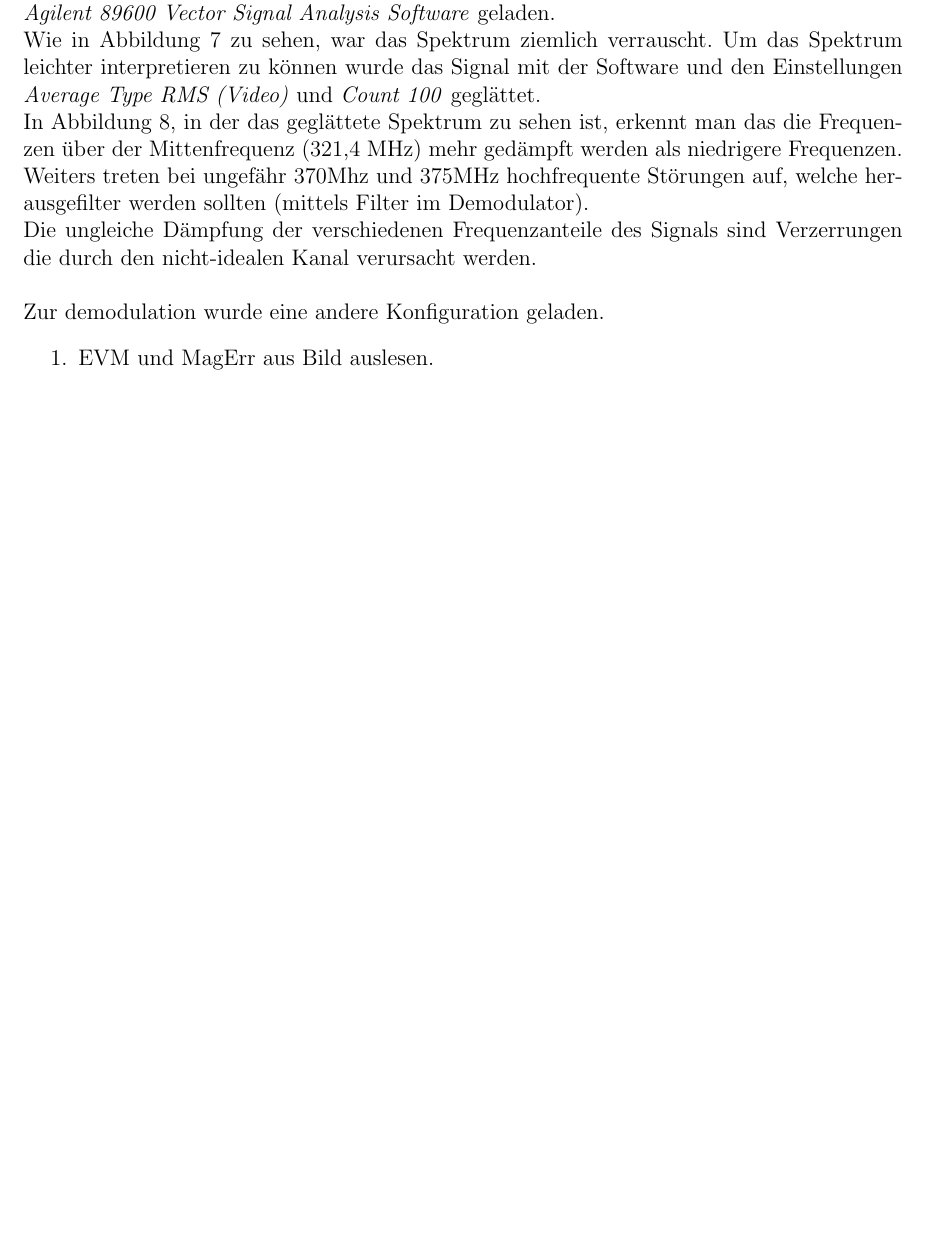
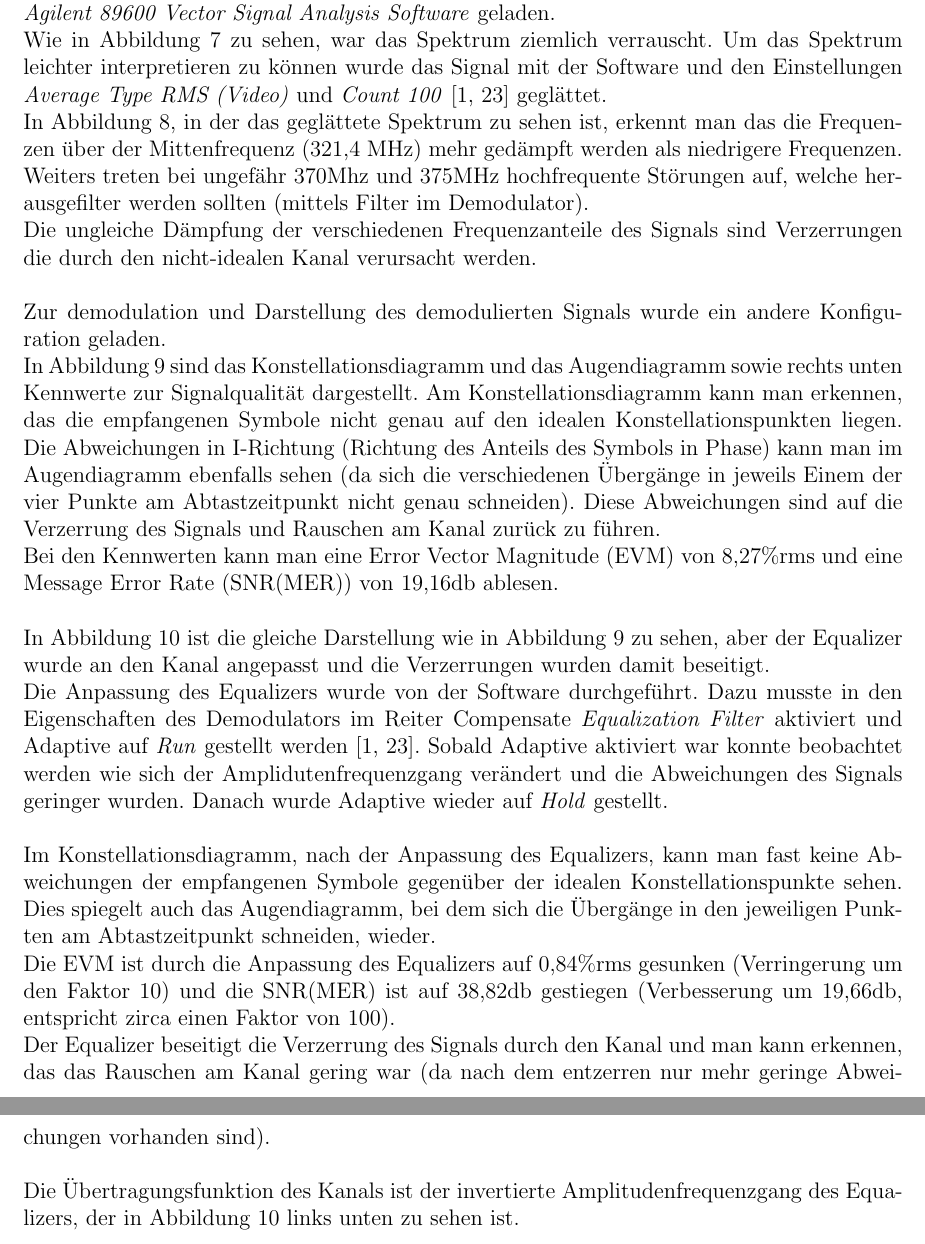
Before and after one commit to delanyinspiron6400/kernelpanicshared, a LaTeX document (NT-LAB/ÜbungE_Übertragungssysteme/digiueb/digiueb.tex): part of page 11 of 21 before the commit and two parts of pages 11 and 12 of 22 after it, the two joined at a grey line, cut so that both start at the same text, the shorter picture padded with empty space. Compiled offline with pdfLaTeX.

Commit message:
Aufgabe 2 fertiggestellt

```diff
--- a/NT-LAB/ÜbungE_Übertragungssysteme/digiueb/digiueb.tex
+++ b/NT-LAB/ÜbungE_Übertragungssysteme/digiueb/digiueb.tex
@@ -141,15 +141,24 @@ Es wurden keine Berechnungen durchgeführt.
 
 \subsection{Diskussion}
 Bei dieser Aufgabenstellung wurden bereitgestellte Daten (breitbandiges Signal), welche laut Aufgabenstellung mittels 16-QAM moduliert und über einen nicht-idealen Kanal mit Bandbegrenzung übertragen worden sind und die entsprechende Konfiguration in die Software \emph{Agilent 89600 Vector Signal Analysis Software} geladen.\\
-Wie in Abbildung \ref{fig:aufg2_16QAM_spec} zu sehen, war das Spektrum ziemlich verrauscht. Um das Spektrum leichter interpretieren zu können wurde das Signal mit der Software und den Einstellungen \emph{Average Type RMS (Video)} und \emph{Count 100} geglättet.\\
+Wie in Abbildung \ref{fig:aufg2_16QAM_spec} zu sehen, war das Spektrum ziemlich verrauscht. Um das Spektrum leichter interpretieren zu können wurde das Signal mit der Software und den Einstellungen \emph{Average Type RMS (Video)} und \emph{Count 100} \cite[23]{skript} geglättet.\\
 In Abbildung \ref{fig:aufg2_16QAM_spec_avg}, in der das geglättete Spektrum zu sehen ist, erkennt man das die Frequenzen über der Mittenfrequenz (321,4 MHz) mehr gedämpft werden als niedrigere Frequenzen. Weiters treten bei ungefähr 370Mhz und 375MHz hochfrequente Störungen auf, welche herausgefilter werden sollten (mittels Filter im Demodulator).\\
 Die ungleiche Dämpfung der verschiedenen Frequenzanteile des Signals sind Verzerrungen die durch den nicht-idealen Kanal verursacht werden.\\
 \\
-Zur demodulation wurde eine andere Konfiguration geladen.
-\begin{enumerate}
-\item EVM und MagErr aus Bild auslesen.
-\end{enumerate}
-
+Zur demodulation und Darstellung des demodulierten Signals wurde ein andere Konfiguration geladen.\\
+In Abbildung \ref{fig:aufg2_16QAM_demod} sind das Konstellationsdiagramm und das Augendiagramm sowie rechts unten Kennwerte zur Signalqualität dargestellt.
+Am Konstellationsdiagramm kann man erkennen, das die empfangenen Symbole nicht genau auf den idealen Konstellationspunkten liegen. Die Abweichungen in I-Richtung (Richtung des Anteils des Symbols in Phase) kann man im Augendiagramm ebenfalls sehen (da sich die verschiedenen Übergänge in jeweils Einem der vier Punkte am Abtastzeitpunkt nicht genau schneiden). Diese Abweichungen sind auf die Verzerrung des Signals und Rauschen am Kanal zurück zu führen.\\
+Bei den Kennwerten kann man eine Error Vector Magnitude (EVM) von 8,27\%rms und eine Message Error Rate (SNR(MER)) von 19,16db ablesen.\\
+\\
+In Abbildung \ref{fig:aufg2_16QAM_demod_equal} ist die gleiche Darstellung wie in Abbildung \ref{fig:aufg2_16QAM_demod} zu sehen, aber der Equalizer wurde an den Kanal angepasst und die Verzerrungen wurden damit beseitigt.\\
+Die Anpassung des Equalizers wurde von der Software durchgeführt. Dazu musste in den Eigenschaften des Demodulators im Reiter Compensate \emph{Equalization Filter} aktiviert und Adaptive auf \emph{Run} gestellt werden \cite[23]{skript}.
+Sobald Adaptive aktiviert war konnte beobachtet werden wie sich der Amplidutenfrequenzgang verändert und die Abweichungen des Signals geringer wurden. Danach wurde Adaptive wieder auf \emph{Hold} gestellt.\\
+\\
+Im Konstellationsdiagramm, nach der Anpassung des Equalizers, kann man fast keine Abweichungen der empfangenen Symbole gegenüber der idealen Konstellationspunkte sehen. Dies spiegelt auch das Augendiagramm, bei dem sich die Übergänge in den jeweiligen Punkten am Abtastzeitpunkt schneiden, wieder.\\
+Die EVM ist durch die Anpassung des Equalizers auf 0,84\%rms gesunken (Verringerung um den Faktor 10) und die SNR(MER) ist auf 38,82db gestiegen (Verbesserung um 19,66db, entspricht zirca einen Faktor von 100).\\
+Der Equalizer beseitigt die Verzerrung des Signals durch den Kanal und man kann erkennen, das das Rauschen am Kanal gering war (da nach dem entzerren nur mehr geringe Abweichungen vorhanden sind).\\
+\\
+Die Übertragungsfunktion des Kanals ist der invertierte Amplitudenfrequenzgang des Equalizers, der in Abbildung \ref{fig:aufg2_16QAM_demod_equal} links unten zu sehen ist.
 
 \pagebreak
 
```
